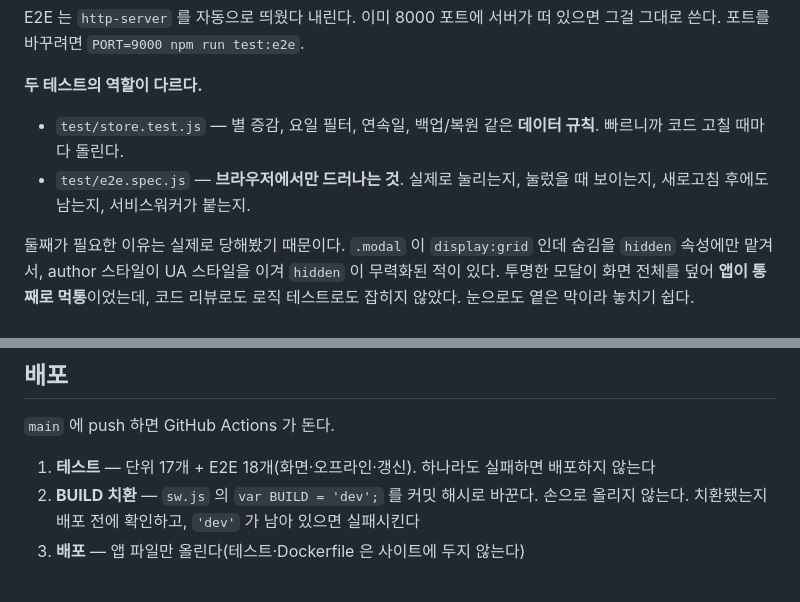
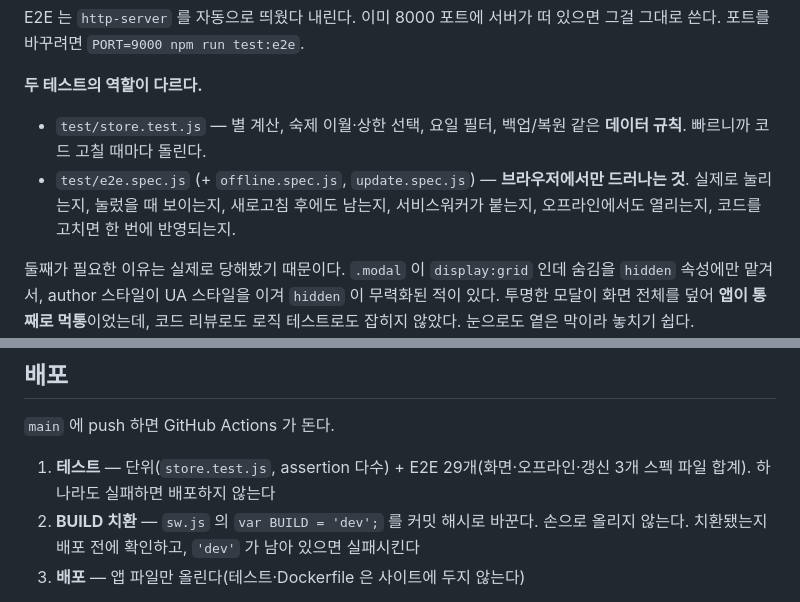
Before and after one commit to zzpopori-ops/kidboard, a Markdown page: README.md, 2 parts joined by grey strips. Drawn GitHub-style.

```diff
--- a/README.md
+++ b/README.md
@@ -68,10 +100,11 @@ E2E 는 `http-server` 를 자동으로 띄웠다 내린다. 이미 8000 포트
 
 **두 테스트의 역할이 다르다.**
 
-- `test/store.test.js` — 별 증감, 요일 필터, 연속일, 백업/복원 같은 **데이터 규칙**.
-  빠르니까 코드 고칠 때마다 돌린다.
-- `test/e2e.spec.js` — **브라우저에서만 드러나는 것**. 실제로 눌리는지, 눌렀을 때
-  보이는지, 새로고침 후에도 남는지, 서비스워커가 붙는지.
+- `test/store.test.js` — 별 계산, 숙제 이월·상한 선택, 요일 필터, 백업/복원 같은
+  **데이터 규칙**. 빠르니까 코드 고칠 때마다 돌린다.
+- `test/e2e.spec.js` (+ `offline.spec.js`, `update.spec.js`) — **브라우저에서만
+  드러나는 것**. 실제로 눌리는지, 눌렀을 때 보이는지, 새로고침 후에도 남는지,
+  서비스워커가 붙는지, 오프라인에서도 열리는지, 코드를 고치면 한 번에 반영되는지.
 
 둘째가 필요한 이유는 실제로 당해봤기 때문이다. `.modal` 이 `display:grid` 인데
 숨김을 `hidden` 속성에만 맡겨서, author 스타일이 UA 스타일을 이겨 `hidden` 이
@@ -87,7 +120,8 @@ E2E 는 `http-server` 를 자동으로 띄웠다 내린다. 이미 8000 포트
 
 `main` 에 push 하면 GitHub Actions 가 돈다.
 
-1. **테스트** — 단위 17개 + E2E 18개(화면·오프라인·갱신). 하나라도 실패하면 배포하지 않는다
+1. **테스트** — 단위(`store.test.js`, assertion 다수) + E2E 29개(화면·오프라인·갱신
+   3개 스펙 파일 합계). 하나라도 실패하면 배포하지 않는다
 2. **BUILD 치환** — `sw.js` 의 `var BUILD = 'dev';` 를 커밋 해시로 바꾼다.
    손으로 올리지 않는다. 치환됐는지 배포 전에 확인하고, `'dev'` 가 남아 있으면 실패시킨다
 3. **배포** — 앱 파일만 올린다(테스트·Dockerfile 은 사이트에 두지 않는다)
```
Also changed, not shown: other parts of README.md (+41 -6 lines).
